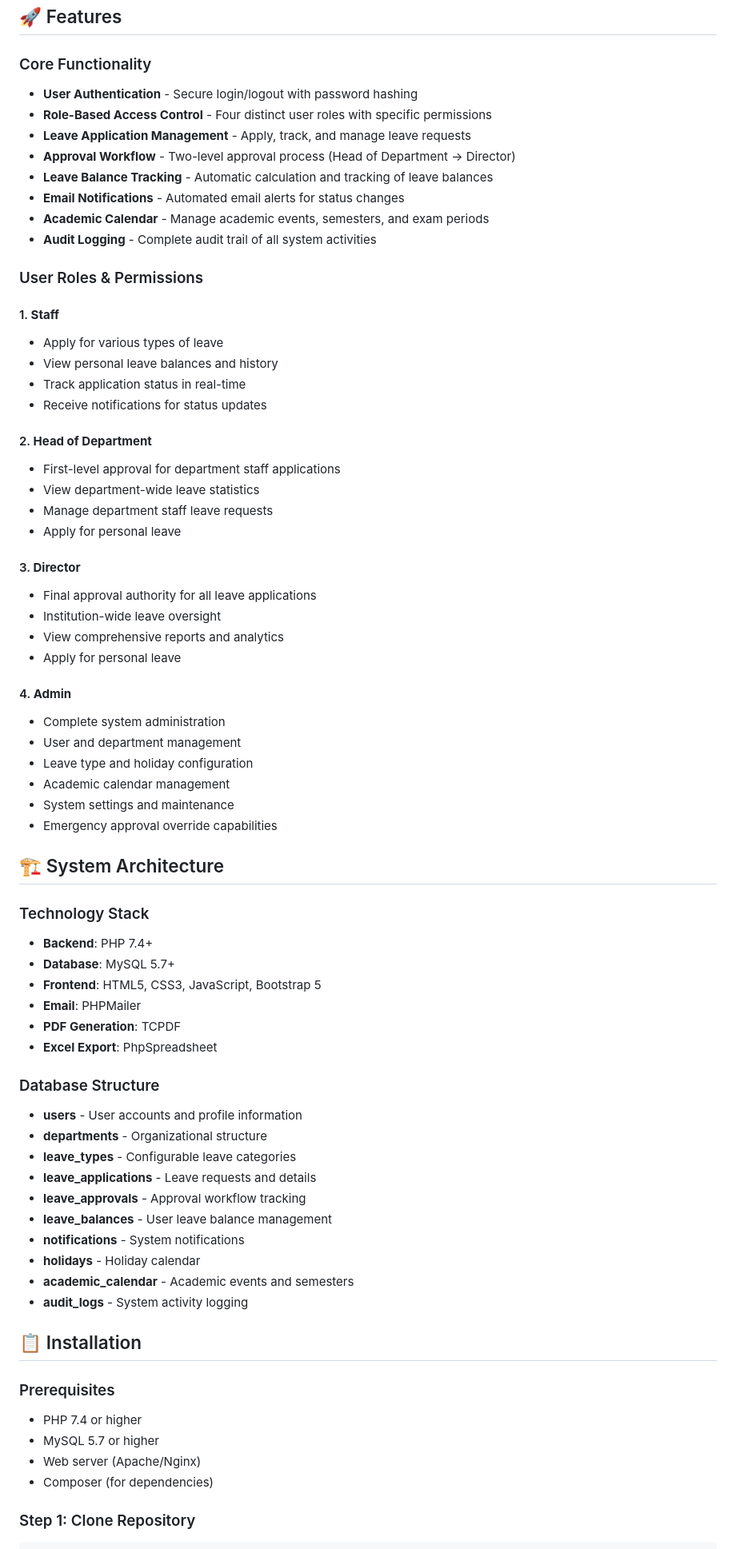
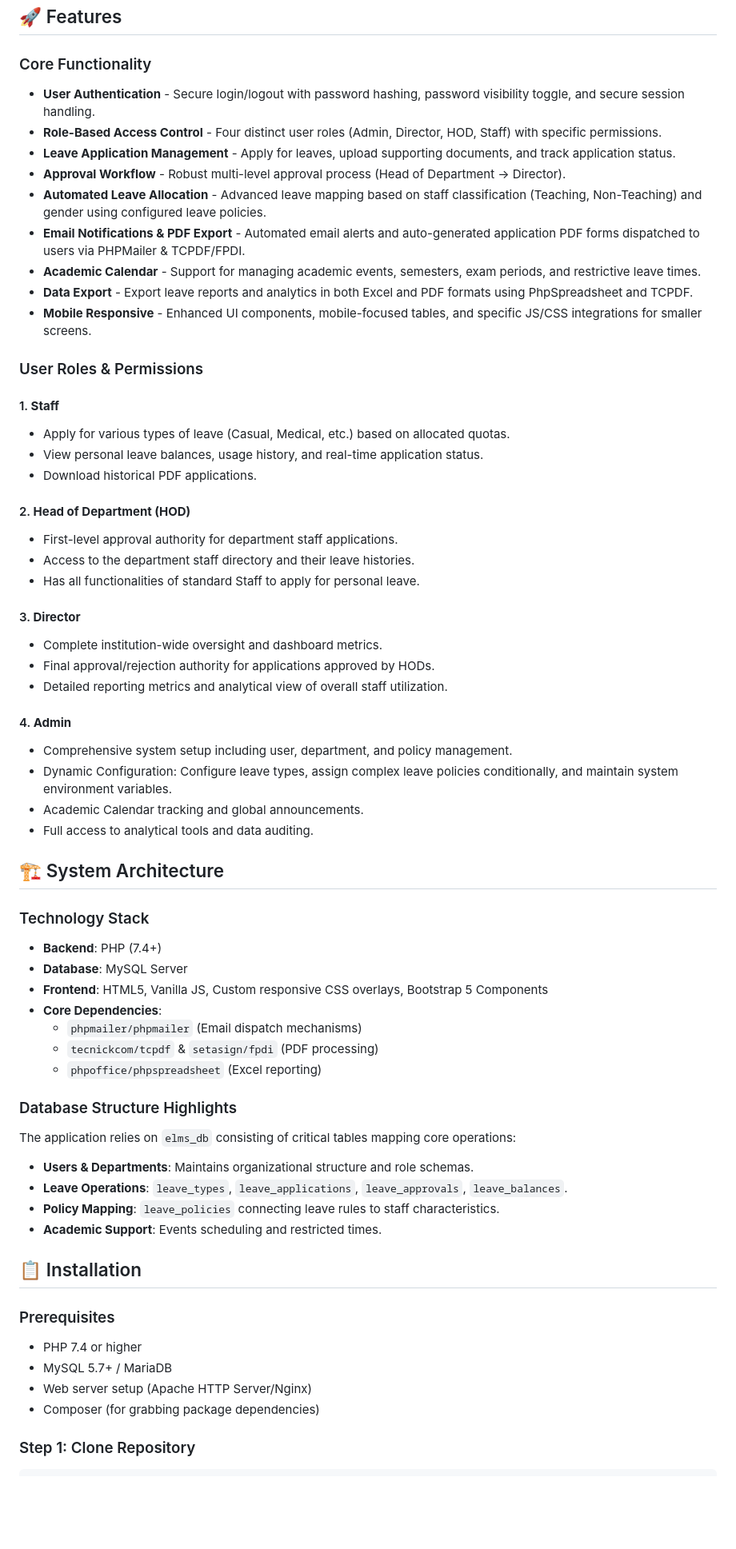
Before and after one commit to mukulbatra0/LeaveTracker, a Markdown page: README.md, the part around one of its changes. Shown at 80% size. Drawn GitHub-style; blank space fills up the shorter version.

````diff
--- a/README.md
+++ b/README.md
@@ -5,72 +5,64 @@ A comprehensive web-based leave management system built with PHP and MySQL, desi
 ## 🚀 Features
 
 ### Core Functionality
-- **User Authentication** - Secure login/logout with password hashing
-- **Role-Based Access Control** - Four distinct user roles with specific permissions
-- **Leave Application Management** - Apply, track, and manage leave requests
-- **Approval Workflow** - Two-level approval process (Head of Department → Director)
-- **Leave Balance Tracking** - Automatic calculation and tracking of leave balances
-- **Email Notifications** - Automated email alerts for status changes
-- **Academic Calendar** - Manage academic events, semesters, and exam periods
-- **Audit Logging** - Complete audit trail of all system activities
+- **User Authentication** - Secure login/logout with password hashing, password visibility toggle, and secure session handling.
+- **Role-Based Access Control** - Four distinct user roles (Admin, Director, HOD, Staff) with specific permissions.
+- **Leave Application Management** - Apply for leaves, upload supporting documents, and track application status.
+- **Approval Workflow** - Robust multi-level approval process (Head of Department → Director).
+- **Automated Leave Allocation** - Advanced leave mapping based on staff classification (Teaching, Non-Teaching) and gender using configured leave policies.
+- **Email Notifications & PDF Export** - Automated email alerts and auto-generated application PDF forms dispatched to users via PHPMailer & TCPDF/FPDI.
+- **Academic Calendar** - Support for managing academic events, semesters, exam periods, and restrictive leave times.
+- **Data Export** - Export leave reports and analytics in both Excel and PDF formats using PhpSpreadsheet and TCPDF.
+- **Mobile Responsive** - Enhanced UI components, mobile-focused tables, and specific JS/CSS integrations for smaller screens.
 
 ### User Roles & Permissions
 
 #### 1. **Staff**
-- Apply for various types of leave
-- View personal leave balances and history
-- Track application status in real-time
-- Receive notifications for status updates
+- Apply for various types of leave (Casual, Medical, etc.) based on allocated quotas.
+- View personal leave balances, usage history, and real-time application status.
+- Download historical PDF applications.
 
-#### 2. **Head of Department**
-- First-level approval for department staff applications
-- View department-wide leave statistics
-- Manage department staff leave requests
-- Apply for personal leave
+#### 2. **Head of Department (HOD)**
+- First-level approval authority for department staff applications.
+- Access to the department staff directory and their leave histories.
+- Has all functionalities of standard Staff to apply for personal leave.
 
 #### 3. **Director**
-- Final approval authority for all leave applications
-- Institution-wide leave oversight
-- View comprehensive reports and analytics
-- Apply for personal leave
+- Complete institution-wide oversight and dashboard metrics.
+- Final approval/rejection authority for applications approved by HODs.
+- Detailed reporting metrics and analytical view of overall staff utilization.
 
 #### 4. **Admin**
-- Complete system administration
-- User and department management
-- Leave type and holiday configuration
-- Academic calendar management
-- System settings and maintenance
-- Emergency approval override capabilities
+- Comprehensive system setup including user, department, and policy management.
+- Dynamic Configuration: Configure leave types, assign complex leave policies conditionally, and maintain system environment variables.
+- Academic Calendar tracking and global announcements.
+- Full access to analytical tools and data auditing.
 
 ## 🏗️ System Architecture
 
 ### Technology Stack
-- **Backend**: PHP 7.4+
-- **Database**: MySQL 5.7+
-- **Frontend**: HTML5, CSS3, JavaScript, Bootstrap 5
-- **Email**: PHPMailer
-- **PDF Generation**: TCPDF
-- **Excel Export**: PhpSpreadsheet
+- **Backend**: PHP (7.4+)
+- **Database**: MySQL Server
+- **Frontend**: HTML5, Vanilla JS, Custom responsive CSS overlays, Bootstrap 5 Components
+- **Core Dependencies**:
+  - `phpmailer/phpmailer` (Email dispatch mechanisms)
+  - `tecnickcom/tcpdf` & `setasign/fpdi` (PDF processing)
+  - `phpoffice/phpspreadsheet` (Excel reporting)
 
-### Database Structure
-- **users** - User accounts and profile information
-- **departments** - Organizational structure
-- **leave_types** - Configurable leave categories
-- **leave_applications** - Leave requests and details
-- **leave_approvals** - Approval workflow tracking
-- **leave_balances** - User leave balance management
-- **notifications** - System notifications
-- **holidays** - Holiday calendar
-- **academic_calendar** - Academic events and semesters
-- **audit_logs** - System activity logging
+### Database Structure Highlights
+The application relies on `elms_db` consisting of critical tables mapping core operations:
+- **Users & Departments**: Maintains organizational structure and role schemas.
+- **Leave Operations**: `leave_types`, `leave_applications`, `leave_approvals`, `leave_balances`.
+- **Policy Mapping**: `leave_policies` connecting leave rules to staff characteristics.
+- **Academic Support**: Events scheduling and restricted times.
 
 ## 📋 Installation
 
 ### Prerequisites
 - PHP 7.4 or higher
-- MySQL 5.7 or higher
-- Web server (Apache/Nginx)
-- Composer (for dependencies)
+- MySQL 5.7+ / MariaDB
+- Web server setup (Apache HTTP Server/Nginx)
+- Composer (for grabbing package dependencies)
 
 ### Step 1: Clone Repository
 ```bash
````
Also changed, not shown: other parts of README.md (+50 -262 lines).
